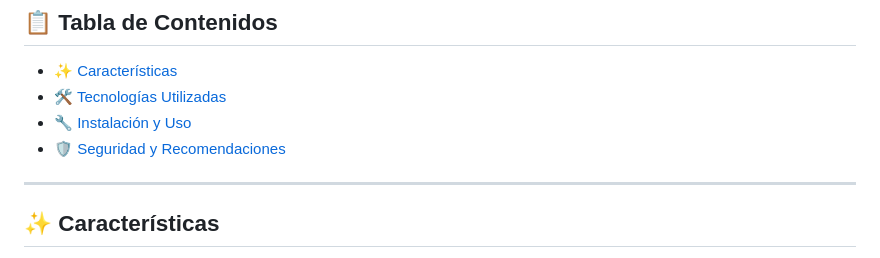
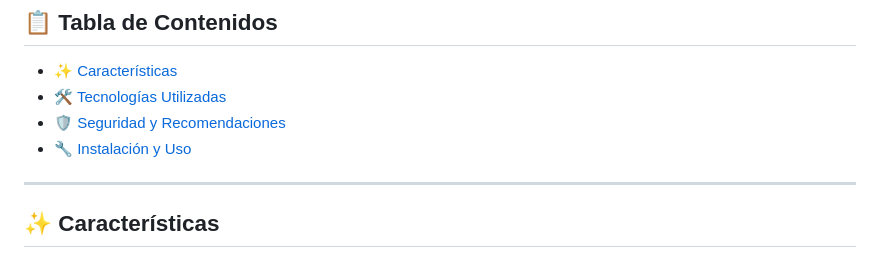
Before and after one commit to Raaspy/BackEnd-JWT, a Markdown page: README.md, the part around the change printed below. GitHub-like rendering.

Commit message:
Cambios aplicados en el archivo README

```diff
--- a/README.md
+++ b/README.md
@@ -8,8 +8,8 @@ Este proyecto es un sistema de **autenticación de usuarios** utilizando **JSON
 
 - [✨ Características](#-características)
 - [🛠️ Tecnologías Utilizadas](#-tecnologías-utilizadas)
+- [🛡️ Seguridad y Recomendaciones](#-seguridad-y-recomendaciones)
 - [🔧 Instalación y Uso](#-instalación-y-uso)
-- [🛡️ Seguridad y Recomendaciones](#-seguridad-y-recomendaciones)
 
 ---
 
```
Also changed, not shown: other parts of README.md (+1 -0 lines).
